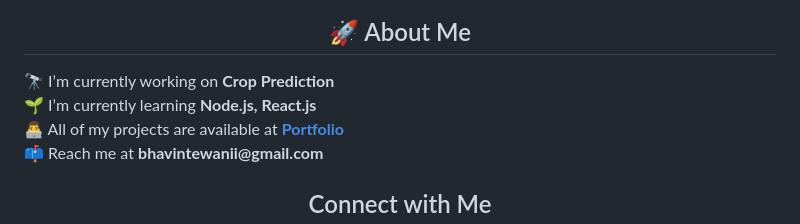
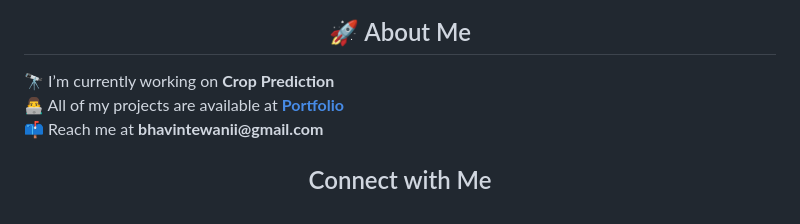
Before and after one commit to Bhavintewani123/Bhavintewani123, a Markdown page: README.md, the part around the change printed below. Rendered like a GitHub page.

```diff
--- a/README.md
+++ b/README.md
@@ -22,7 +20,6 @@
 <h2 align="center">🚀 About Me</h2>
 <center">
  🔭 I’m currently working on <b>Crop Prediction</b> <br>
- 🌱 I’m currently learning <b>Node.js, React.js</b> <br>
  👨‍💻 All of my projects are available at <a href="https://bhavintewani423.wixsite.com/portfolio"><b>Portfolio</b></a> <br>
  📫 Reach me at <b>bhavintewanii@gmail.com</b>
 </center>
```
Also changed, not shown: other parts of README.md (+17 -19 lines).
